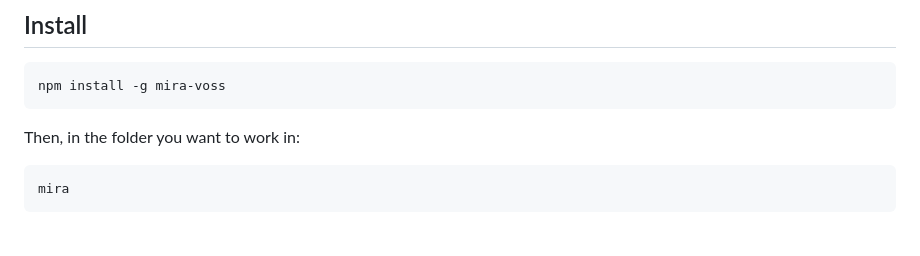
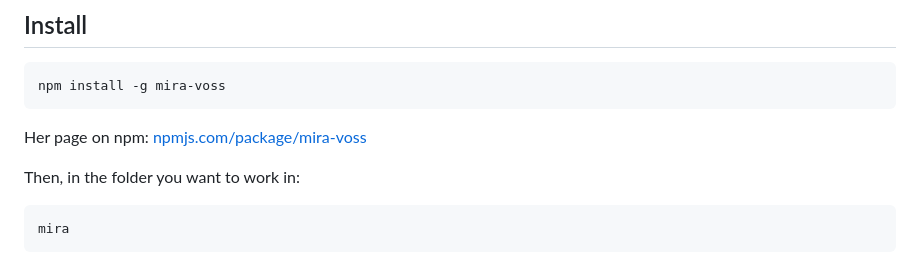
Before and after one commit to mangiapanejohn-dev/mira-voss, a Markdown page: README.md, the part around one of its changes. Rendered like a GitHub page; blank space fills up the shorter version.

````diff
--- a/README.md
+++ b/README.md
@@ -46,6 +47,8 @@
 ```bash
 npm install -g mira-voss
 ```
+
+Her page on npm: [npmjs.com/package/mira-voss](https://www.npmjs.com/package/mira-voss)
 
 Then, in the folder you want to work in:
 
````
Also changed, not shown: other parts of README.md (+1 -0 lines), README.zh-CN.md (+3 -0 lines).
